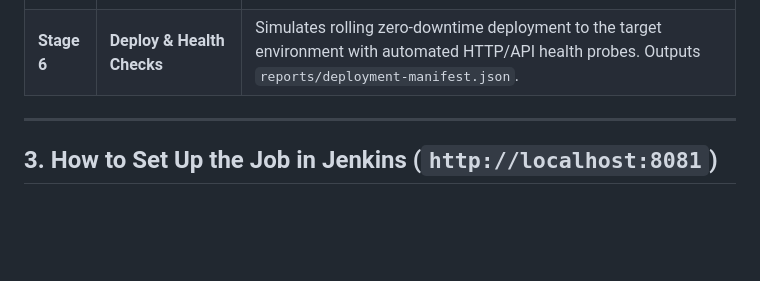
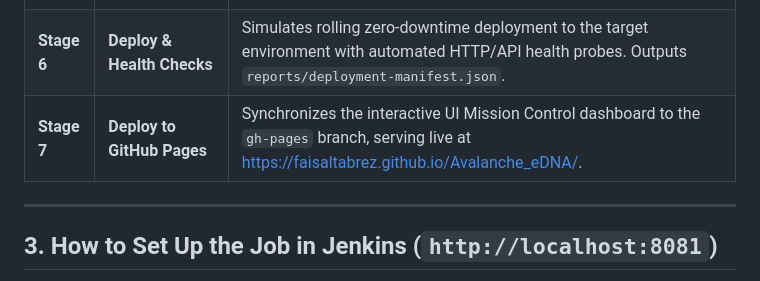
Before and after one commit to FaisalTabrez/Avalanche_eDNA, a Markdown page: docs/JENKINS_CI_CD_GUIDE.md, the part around the change. Rendered like a GitHub page; blank space fills up the shorter version.

Commit message:
docs: add Stage 7 GitHub Pages deployment details to guide

```diff
--- a/docs/JENKINS_CI_CD_GUIDE.md
+++ b/docs/JENKINS_CI_CD_GUIDE.md
@@ -26,6 +26,7 @@ The pipeline is implemented as a **Declarative Jenkins Pipeline** ([Jenkinsfile]
 | **Stage 4** | **Security & Dependency Audit** | Performs automated vulnerability and secret scanning. Outputs `reports/security-audit.json`. |
 | **Stage 5** | **Package & Container Build** | Creates deployment bundle and Docker container build manifest. Outputs to `build-artifacts/`. |
 | **Stage 6** | **Deploy & Health Checks** | Simulates rolling zero-downtime deployment to the target environment with automated HTTP/API health probes. Outputs `reports/deployment-manifest.json`. |
+| **Stage 7** | **Deploy to GitHub Pages** | Synchronizes the interactive UI Mission Control dashboard to the `gh-pages` branch, serving live at [https://faisaltabrez.github.io/Avalanche_eDNA/](https://faisaltabrez.github.io/Avalanche_eDNA/). |
 
 ---
 
```
